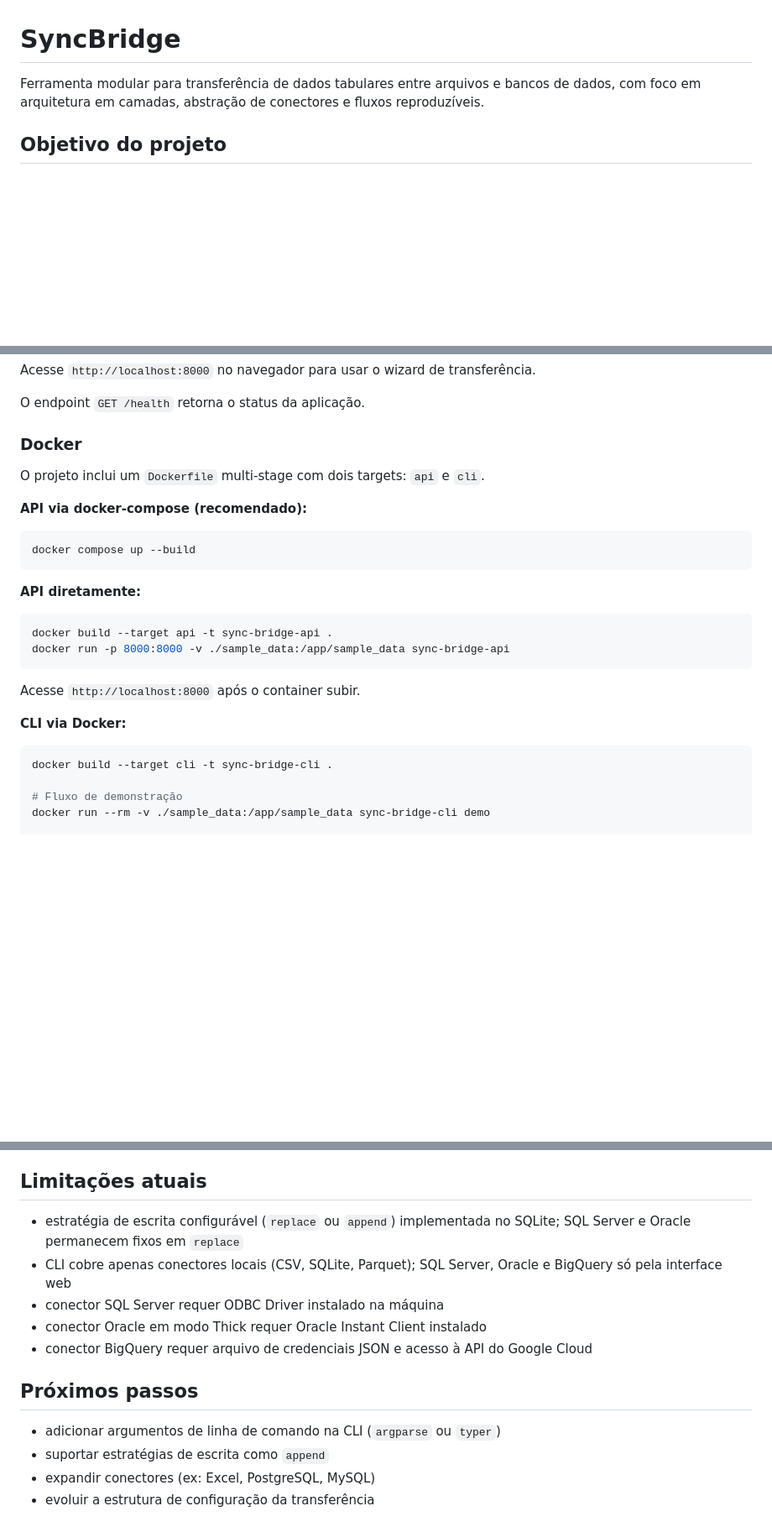
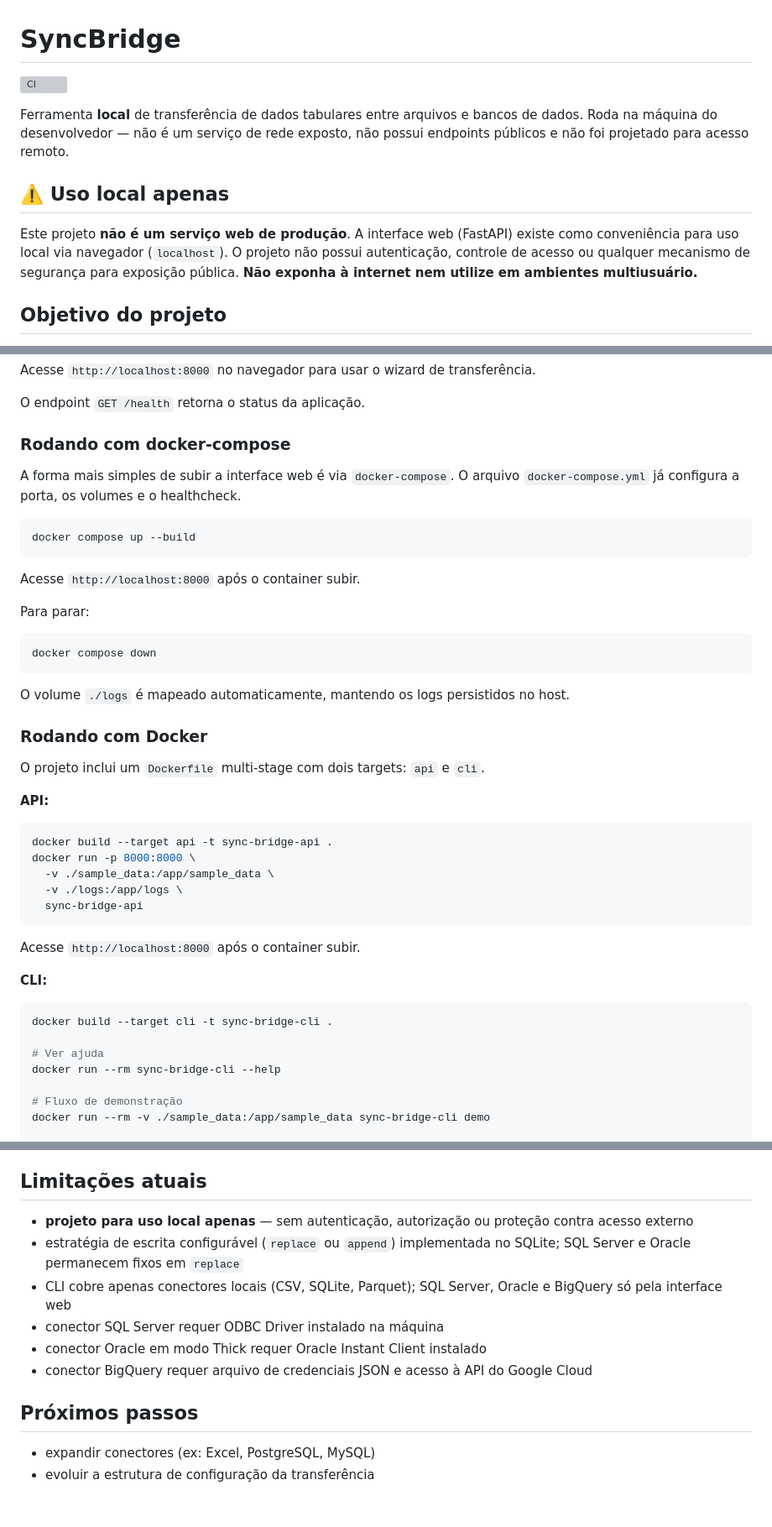
Before and after one commit to DangerLoki/Sync_Bridge, a Markdown page: README.md, 3 parts joined by grey strips. Shown at 84% size. Rendered like a GitHub page; blank space fills up the shorter version; grey boxes are pictures that could not be loaded.

Commit message:
docs: update README to clarify local usage and enhance Docker instructions

````diff
--- a/README.md
+++ b/README.md
@@ -1,6 +1,12 @@
 # SyncBridge
 
-Ferramenta modular para transferência de dados tabulares entre arquivos e bancos de dados, com foco em arquitetura em camadas, abstração de conectores e fluxos reproduzíveis.
+[![CI](https://github.com/DangerLoki/Sync_Bridge/actions/workflows/ci.yml/badge.svg)](https://github.com/DangerLoki/Sync_Bridge/actions/workflows/ci.yml)
+
+Ferramenta **local** de transferência de dados tabulares entre arquivos e bancos de dados. Roda na máquina do desenvolvedor — não é um serviço de rede exposto, não possui endpoints públicos e não foi projetado para acesso remoto.
+
+## ⚠️ Uso local apenas
+
+Este projeto **não é um serviço web de produção**. A interface web (FastAPI) existe como conveniência para uso local via navegador (`localhost`). O projeto não possui autenticação, controle de acesso ou qualquer mecanismo de segurança para exposição pública. **Não exponha à internet nem utilize em ambientes multiusuário.**
 
 ## Objetivo do projeto
 
@@ -226,29 +232,47 @@ Acesse `http://localhost:8000` no navegador para usar o wizard de transferência
 
 O endpoint `GET /health` retorna o status da aplicação.
 
-### Docker
+### Rodando com docker-compose
 
-O projeto inclui um `Dockerfile` multi-stage com dois targets: `api` e `cli`.
-
-**API via docker-compose (recomendado):**
+A forma mais simples de subir a interface web é via `docker-compose`. O arquivo `docker-compose.yml` já configura a porta, os volumes e o healthcheck.
 
 ```bash
 docker compose up --build
 ```
 
-**API diretamente:**
+Acesse `http://localhost:8000` após o container subir.
+
+Para parar:
+
+```bash
+docker compose down
+```
+
+O volume `./logs` é mapeado automaticamente, mantendo os logs persistidos no host.
+
+### Rodando com Docker
+
+O projeto inclui um `Dockerfile` multi-stage com dois targets: `api` e `cli`.
+
+**API:**
 
 ```bash
 docker build --target api -t sync-bridge-api .
-docker run -p 8000:8000 -v ./sample_data:/app/sample_data sync-bridge-api
+docker run -p 8000:8000 \
+  -v ./sample_data:/app/sample_data \
+  -v ./logs:/app/logs \
+  sync-bridge-api
 ```
 
 Acesse `http://localhost:8000` após o container subir.
 
-**CLI via Docker:**
+**CLI:**
 
 ```bash
 docker build --target cli -t sync-bridge-cli .
+
+# Ver ajuda
+docker run --rm sync-bridge-cli --help
 
 # Fluxo de demonstração
 docker run --rm -v ./sample_data:/app/sample_data sync-bridge-cli demo
@@ -392,6 +416,7 @@ pip install -e ".[bigquery]"
 
 ## Limitações atuais
 
+* **projeto para uso local apenas** — sem autenticação, autorização ou proteção contra acesso externo
 * estratégia de escrita configurável (`replace` ou `append`) implementada no SQLite; SQL Server e Oracle permanecem fixos em `replace`
 * CLI cobre apenas conectores locais (CSV, SQLite, Parquet); SQL Server, Oracle e BigQuery só pela interface web
 * conector SQL Server requer ODBC Driver instalado na máquina
@@ -400,8 +425,6 @@ pip install -e ".[bigquery]"
 
 ## Próximos passos
 
-* adicionar argumentos de linha de comando na CLI (`argparse` ou `typer`)
-* suportar estratégias de escrita como `append`
 * expandir conectores (ex: Excel, PostgreSQL, MySQL)
 * evoluir a estrutura de configuração da transferência
 
````
